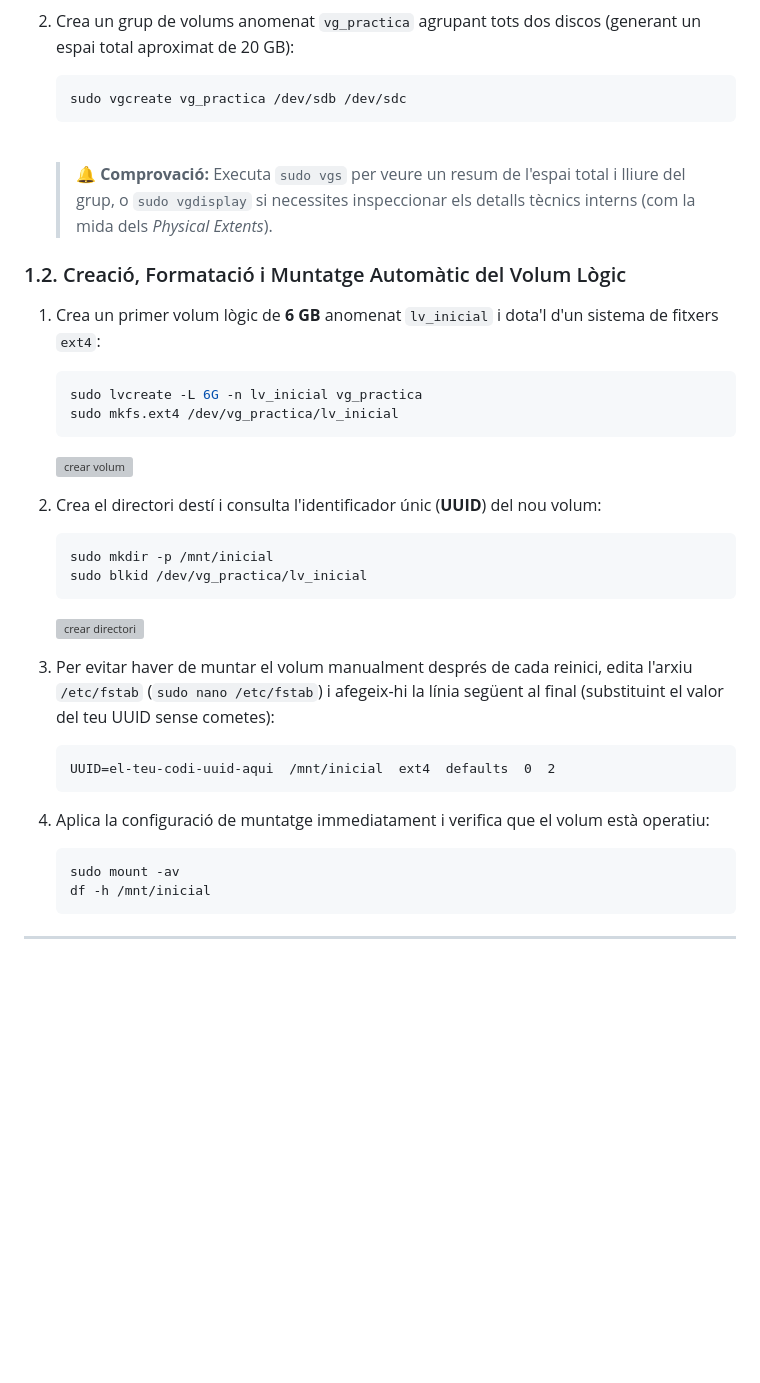
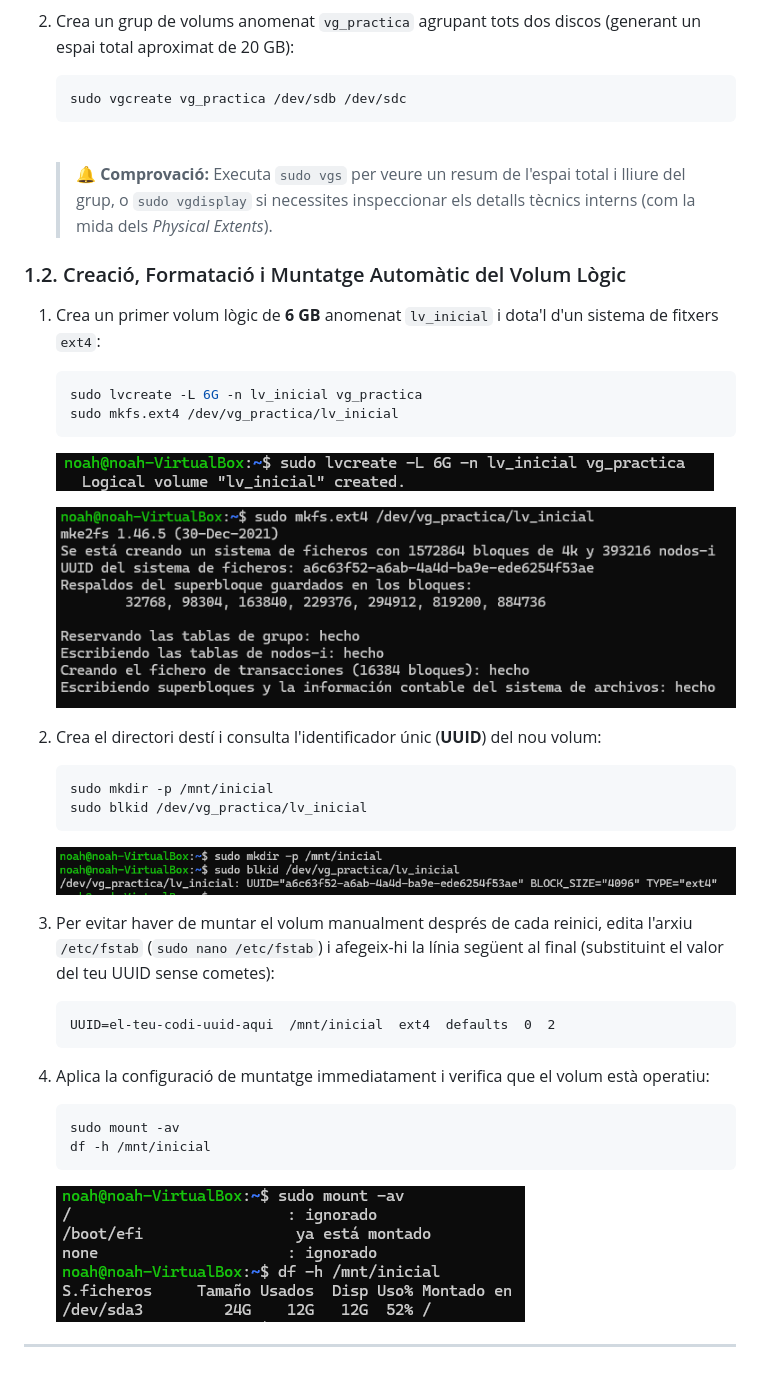
Before and after one commit to noahrodrii/Projecte-4, a Markdown page: Tasca04/lvm.md, the part around one of its changes. Drawn GitHub-style; blank space fills up the shorter version; grey boxes are pictures that could not be loaded.

````diff
--- a/Tasca04/guia.md
+++ b/Tasca04/lvm.md
@@ -49,6 +54,7 @@ En aquesta primera etapa es connecten **dos discos durs de 10 GB** (`/dev/sdb` i
    ```bash
    sudo vgcreate vg_practica /dev/sdb /dev/sdc
    ```
+
    <br>
 
    > 🔔 **Comprovació:** Executa `sudo vgs` per veure un resum de l'espai total i lliure del grup, o `sudo vgdisplay` si necessites inspeccionar els detalls tècnics interns (com la mida dels *Physical Extents*).
@@ -56,29 +62,38 @@ En aquesta primera etapa es connecten **dos discos durs de 10 GB** (`/dev/sdb` i
 ### 1.2. Creació, Formatació i Muntatge Automàtic del Volum Lògic
 
 1. Crea un primer volum lògic de **6 GB** anomenat `lv_inicial` i dota'l d'un sistema de fitxers `ext4`:
+
    ```bash
    sudo lvcreate -L 6G -n lv_inicial vg_practica
    sudo mkfs.ext4 /dev/vg_practica/lv_inicial
    ```
 
-   ![crear volum](/Projecte-4/Tasca04/img/lsblk.png)
+   ![crear volum](/Tasca04/img/lvcreate.png)
+
+   ![sistema ext4](/Tasca04/img/mkfs.png)
 
 2. Crea el directori destí i consulta l'identificador únic (**UUID**) del nou volum:
+
    ```bash
    sudo mkdir -p /mnt/inicial
    sudo blkid /dev/vg_practica/lv_inicial
    ```
 
-   ![crear directori](/Projecte-4/Tasca04/img/lsblk.png)
+   ![crear mount](/Tasca04/img/crear_mnt.png)
 
 3. Per evitar haver de muntar el volum manualment després de cada reinici, edita l'arxiu `/etc/fstab` (`sudo nano /etc/fstab`) i afegeix-hi la línia següent al final (substituint el valor del teu UUID sense cometes):
+
    ```text
    UUID=el-teu-codi-uuid-aqui  /mnt/inicial  ext4  defaults  0  2
    ```
+
 4. Aplica la configuració de muntatge immediatament i verifica que el volum està operatiu:
+
    ```bash
    sudo mount -av
    df -h /mnt/inicial
    ```
 
+   ![mount](/Tasca04/img/mount.png)
+
 ---
````
Also changed, not shown: other parts of Tasca04/lvm.md (+9 -4 lines), Tasca06/image.png (added).
